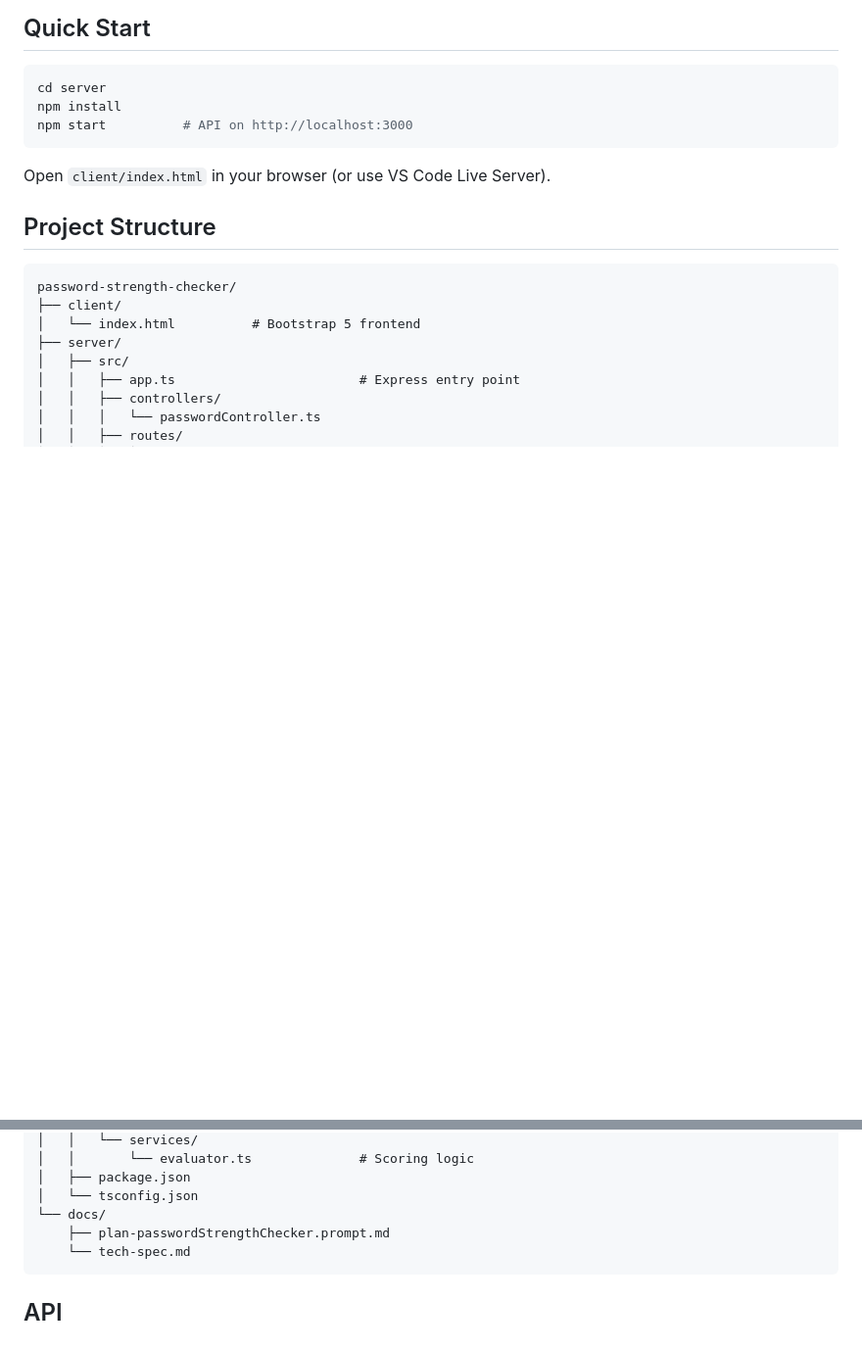
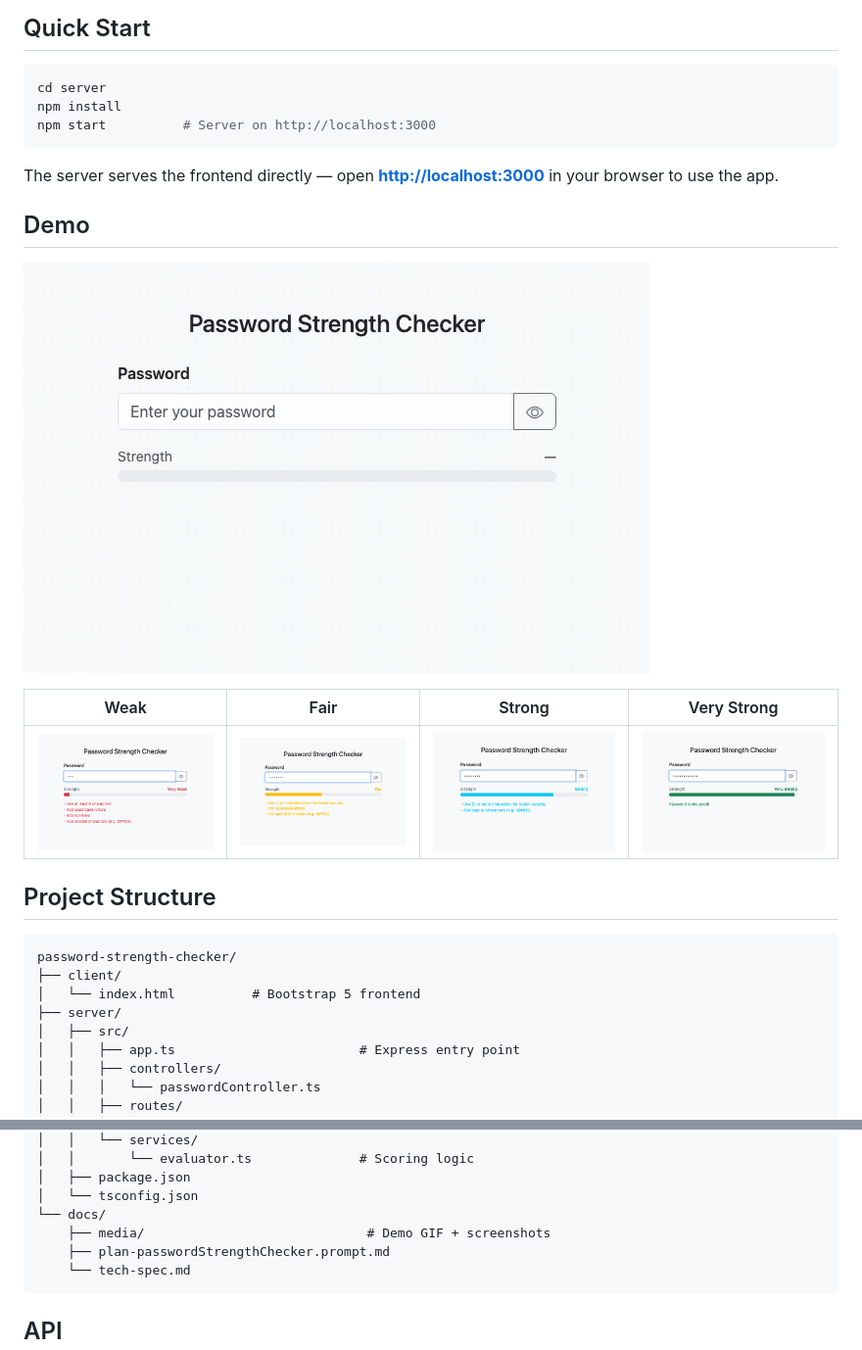
Before and after one commit to kpassoubady/password-strength-checker, a Markdown page: README.md, 2 parts joined by grey strips. Shown at 98% size. GitHub-like rendering; pictures changed too: docs/media/02-weak.png (added), docs/media/03-fair.png (added), docs/media/04-strong.png (added); blank space fills up the shorter version.

Commit message:
updated with screenshots

````diff
--- a/README.md
+++ b/README.md
@@ -7,10 +7,18 @@ A real-time password strength checker with a Node.js/TypeScript backend and a Bo
 ```bash
 cd server
 npm install
-npm start          # API on http://localhost:3000
+npm start          # Server on http://localhost:3000
 ```
 
-Open `client/index.html` in your browser (or use VS Code Live Server).
+The server serves the frontend directly — open **<http://localhost:3000>** in your browser to use the app.
+
+## Demo
+
+![Password strength checker demo](docs/media/demo.gif)
+
+| Weak | Fair | Strong | Very Strong |
+| --- | --- | --- | --- |
+| ![Weak password](docs/media/02-weak.png) | ![Fair password](docs/media/03-fair.png) | ![Strong password](docs/media/04-strong.png) | ![Very strong password](docs/media/05-very-strong.png) |
 
 ## Project Structure
 
@@ -30,6 +38,7 @@ password-strength-checker/
 │   ├── package.json
 │   └── tsconfig.json
 └── docs/
+    ├── media/                             # Demo GIF + screenshots
     ├── plan-passwordStrengthChecker.prompt.md
     └── tech-spec.md
 ```
````
Also changed, not shown: docs/media/01-empty.png (added).
